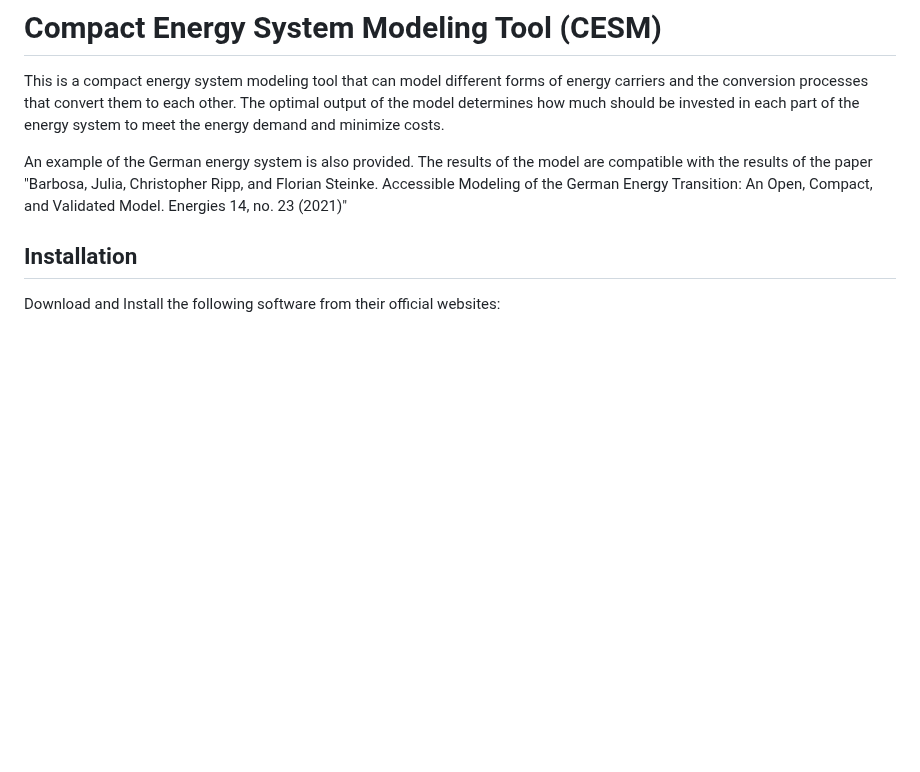
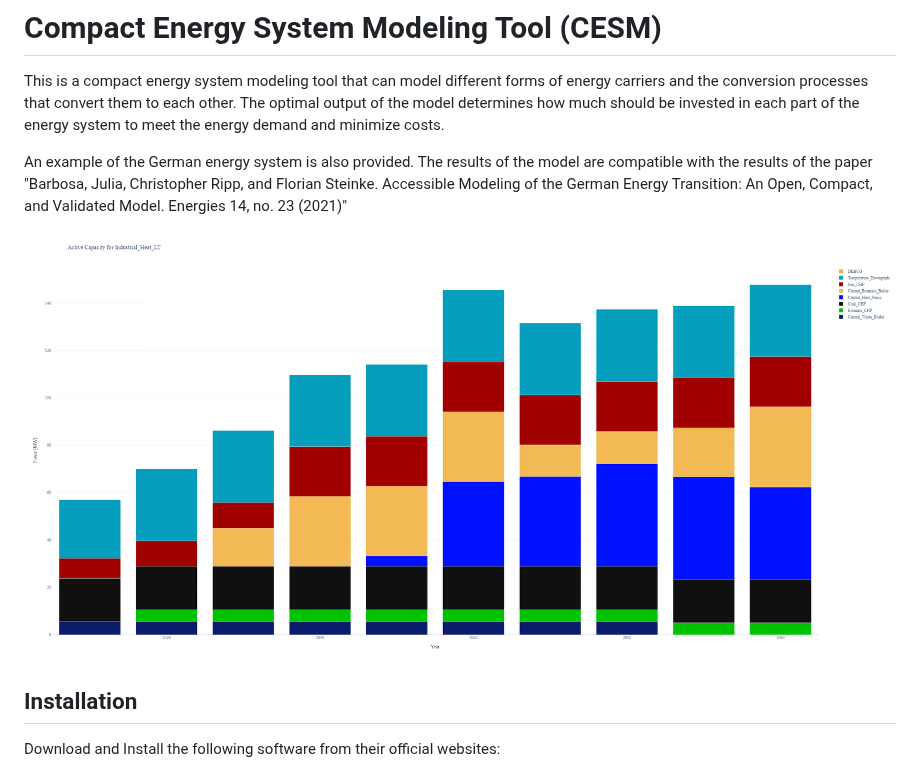
Before and after one commit to EINS-TUDa/CESM, a Markdown page: README.md, the part around the change. Drawn GitHub-style; pictures changed too: images/plot.png (added); blank space fills up the shorter version.

Commit message:
image added

```diff
--- a/README.md
+++ b/README.md
@@ -4,6 +4,7 @@ The optimal output of the model determines how much should be invested in each p
 
 An example of the German energy system is also provided. The results of the model are compatible with the results of the paper "Barbosa, Julia, Christopher Ripp, and Florian Steinke. Accessible Modeling of the German Energy Transition: An Open, Compact, and Validated Model. Energies 14, no. 23 (2021)"
 
+![image description](images/plot.png)
 
 ## Installation
 Download and Install the following software from their official websites:
```
